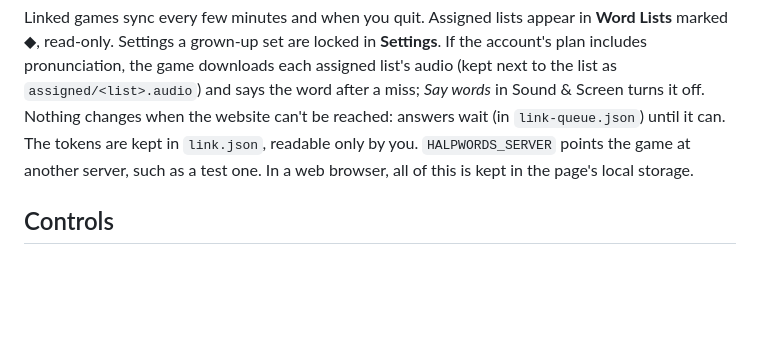
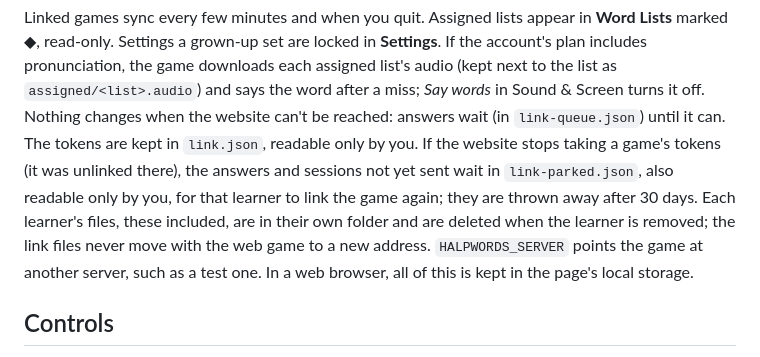
Before and after one commit to halpworld/halpwords, a Markdown page: README.md, the part around the change. Rendered like a GitHub page; blank space fills up the shorter version.

Commit message:
Describe link-parked.json in the README and the plan's privacy notes
Refs halpworld/halpwords#39

Co-Authored-By: Claude Opus 5.5 <noreply@anthropic.com>

```diff
--- a/README.md
+++ b/README.md
@@ -566,7 +566,13 @@ downloads each assigned list's audio (kept next to the list as
 `assigned/<list>.audio`) and says the word after a miss; *Say words* in
 Sound & Screen turns it off. Nothing changes when the website can't be reached: answers
 wait (in `link-queue.json`) until it can. The tokens are kept in
-`link.json`, readable only by you. `HALPWORDS_SERVER` points the game at
+`link.json`, readable only by you. If the website stops taking a game's
+tokens (it was unlinked there), the answers and sessions not yet sent wait
+in `link-parked.json`, also readable only by you, for that learner to link
+the game again; they are thrown away after 30 days. Each learner's files,
+these included, are in their own folder and are deleted when the learner
+is removed; the link files never move with the web game to a new address.
+`HALPWORDS_SERVER` points the game at
 another server, such as a test one. In a web browser, all of this is kept
 in the page's local storage.
 
```
Also changed, not shown: PLAN.md (+7 -1 lines).
